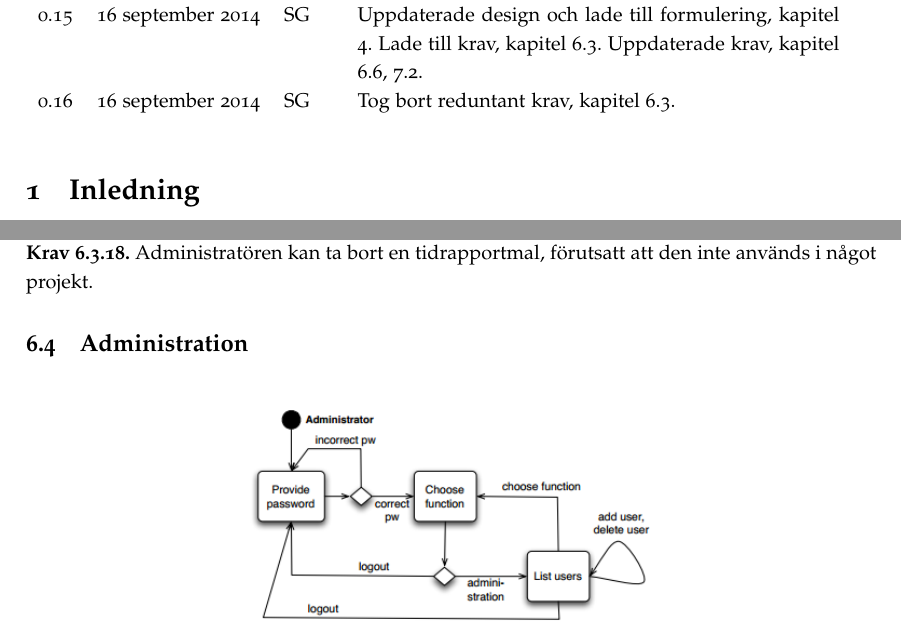
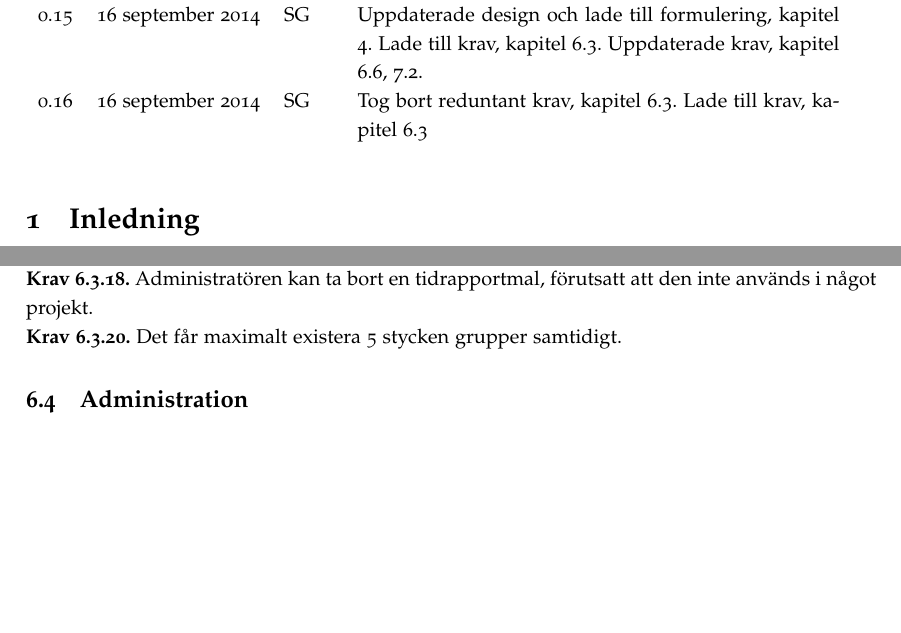
Before and after one commit to ada10lgu/etsn05, a LaTeX document (documentation/SRS/SRS.tex): two parts of pages 2 and 7 of 17, joined at a grey line, cut so that both start at the same text, the shorter picture padded with empty space. Compiled offline with pdfLaTeX.

Commit message:
SRS 0.16
Uppdaterade header på dokumentets förstasida
+Krav 6.3.20 lade till krav för antalet grupper
-Krav 6.3.19 tog bort krav då det stödjes av annat krav.

```diff
--- a/documentation/SRS/SRS.tex
+++ b/documentation/SRS/SRS.tex
@@ -33,8 +33,8 @@
 \usepackage{fancyhdr}
 \fancyhf{}
 \fancyhead[L]{Ansvarig: SG}
-\fancyhead[C]{Datum: \today}
-\fancyhead[R]{Version: 0.15}
+
+\fancyhead[R]{Datum: \today | Version: 0.16 | Dokumentnummer: PUSS144401}
 
 
 \title{SRS - Software Requirements Specification: NewPussSystem}
@@ -74,7 +74,8 @@ Uppdaterat scenario, kapitel \ref{krav-funk-proj}. \\
 0.15 & 16 september 2014 & SG & Uppdaterade design och lade till formulering, kapitel \ref{terminologi}.
 Lade till krav, kapitel \ref{krav-funk-data}.
 Uppdaterade krav, kapitel \ref{krav-funk-proj}, \ref{krav-kval-pres}.\\
-0.16 & 16 september 2014 & SG & Tog bort reduntant krav, kapitel \ref{krav-funk-data}.\\
+0.16 & 16 september 2014 & SG & Tog bort reduntant krav, kapitel \ref{krav-funk-data}.
+Lade till krav, kapitel \ref{krav-funk-data}\\
 
 \\
 \end{tabular}
@@ -237,8 +238,8 @@ Kontextdiagram för NewPussSystem illustreras av Figur \ref{image_kontext}.
 
 \requirement{17}{Det skall gå att lagra 100 tidrapporter/användare. Efter uppnådd maxgräns skrivs de över enligt FIFO-principen.}
 \requirement{18}{Administratören kan ta bort en tidrapportmal, förutsatt att den inte används i något projekt.}
-
-
+%\requirement{19}{Innehållet i var aktivitetsruta får endast vara ascii (decimal) värden 48-57 och bestå av 1-5 tecken}
+\requirement{20}{Det får maximalt existera 5 stycken grupper samtidigt.}
 \subsection{Administration}
 \label{krav-funk-admin}
 
```
Also changed, not shown: documentation/SRS/SRS.pdf.
